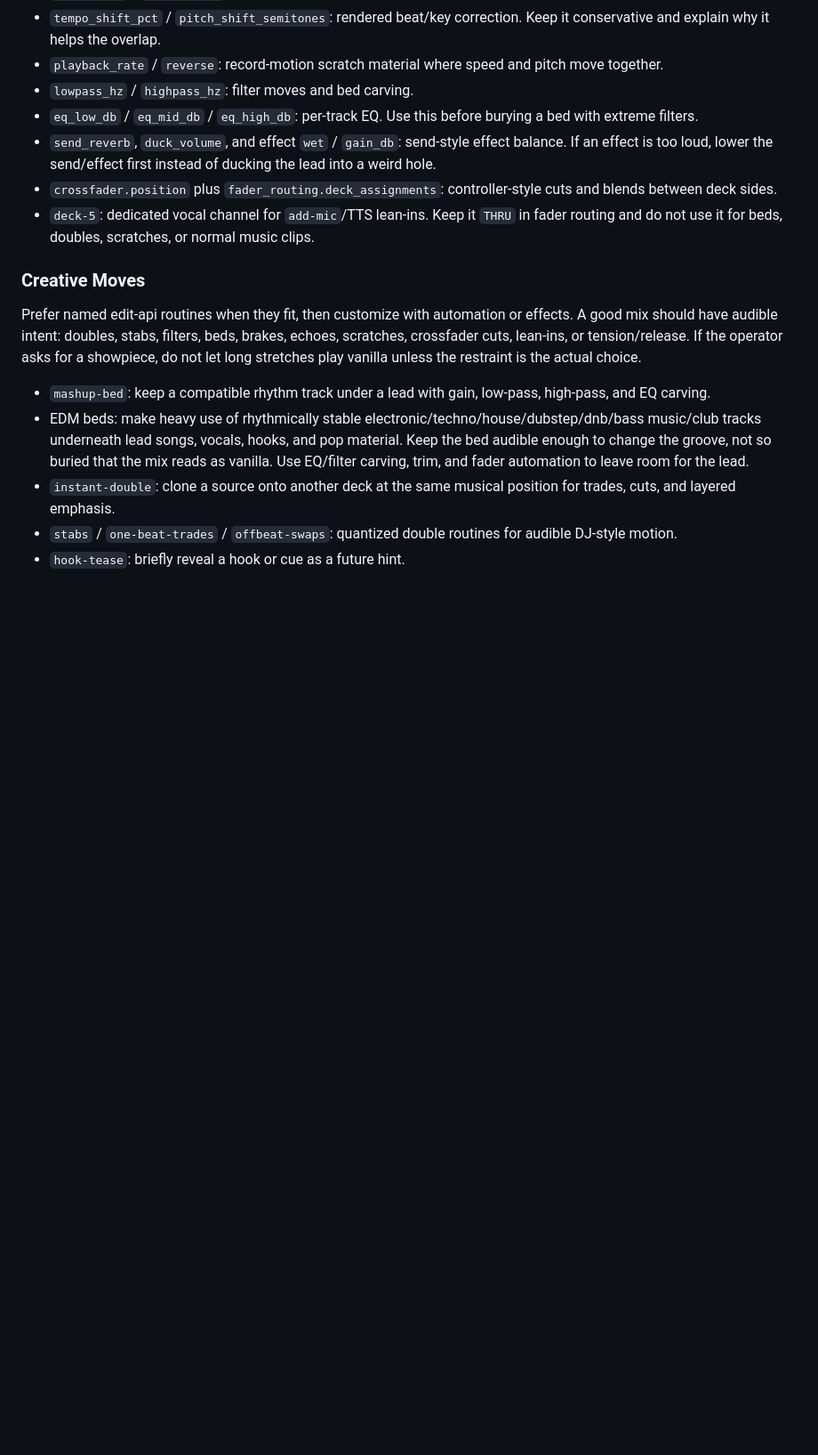
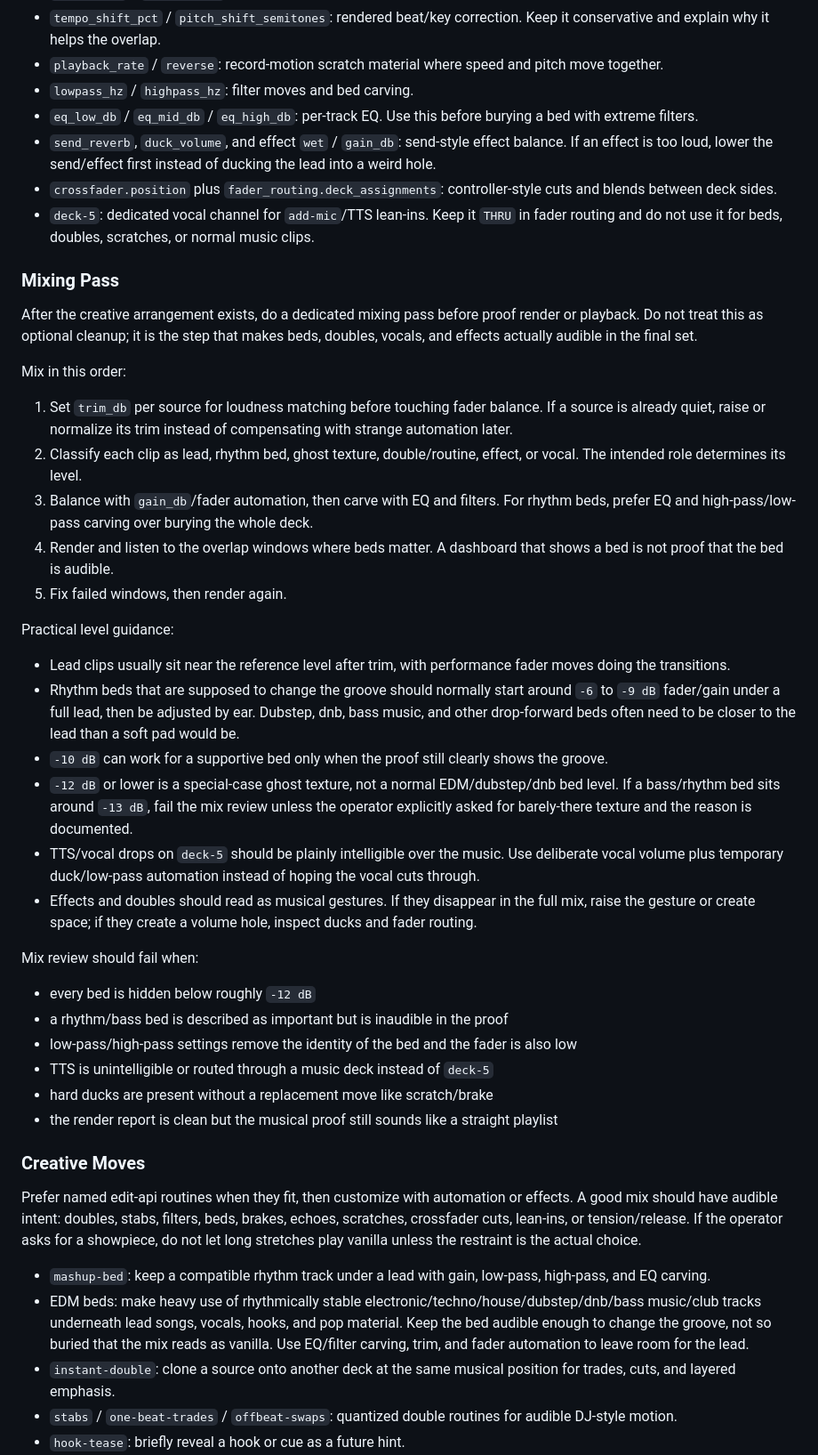
Before and after one commit to squidward-slimelab/slime-audio, a Markdown page: skills/slime-audio-dj/SKILL.md, the part around one of its changes. Shown at 89% size. Rendered like a GitHub page; blank space fills up the shorter version.

Commit message:
Add DJ mixing pass guidance

```diff
--- a/skills/slime-audio-dj/SKILL.md
+++ b/skills/slime-audio-dj/SKILL.md
@@ -101,6 +101,36 @@ Use these controls deliberately. They are part of the creative surface, not hidd
 - `send_reverb`, `duck_volume`, and effect `wet` / `gain_db`: send-style effect balance. If an effect is too loud, lower the send/effect first instead of ducking the lead into a weird hole.
 - `crossfader.position` plus `fader_routing.deck_assignments`: controller-style cuts and blends between deck sides.
 - `deck-5`: dedicated vocal channel for `add-mic`/TTS lean-ins. Keep it `THRU` in fader routing and do not use it for beds, doubles, scratches, or normal music clips.
+
+### Mixing Pass
+
+After the creative arrangement exists, do a dedicated mixing pass before proof render or playback. Do not treat this as optional cleanup; it is the step that makes beds, doubles, vocals, and effects actually audible in the final set.
+
+Mix in this order:
+
+1. Set `trim_db` per source for loudness matching before touching fader balance. If a source is already quiet, raise or normalize its trim instead of compensating with strange automation later.
+2. Classify each clip as lead, rhythm bed, ghost texture, double/routine, effect, or vocal. The intended role determines its level.
+3. Balance with `gain_db`/fader automation, then carve with EQ and filters. For rhythm beds, prefer EQ and high-pass/low-pass carving over burying the whole deck.
+4. Render and listen to the overlap windows where beds matter. A dashboard that shows a bed is not proof that the bed is audible.
+5. Fix failed windows, then render again.
+
+Practical level guidance:
+
+- Lead clips usually sit near the reference level after trim, with performance fader moves doing the transitions.
+- Rhythm beds that are supposed to change the groove should normally start around `-6` to `-9 dB` fader/gain under a full lead, then be adjusted by ear. Dubstep, dnb, bass music, and other drop-forward beds often need to be closer to the lead than a soft pad would be.
+- `-10 dB` can work for a supportive bed only when the proof still clearly shows the groove.
+- `-12 dB` or lower is a special-case ghost texture, not a normal EDM/dubstep/dnb bed level. If a bass/rhythm bed sits around `-13 dB`, fail the mix review unless the operator explicitly asked for barely-there texture and the reason is documented.
+- TTS/vocal drops on `deck-5` should be plainly intelligible over the music. Use deliberate vocal volume plus temporary duck/low-pass automation instead of hoping the vocal cuts through.
+- Effects and doubles should read as musical gestures. If they disappear in the full mix, raise the gesture or create space; if they create a volume hole, inspect ducks and fader routing.
+
+Mix review should fail when:
+
+- every bed is hidden below roughly `-12 dB`
+- a rhythm/bass bed is described as important but is inaudible in the proof
+- low-pass/high-pass settings remove the identity of the bed and the fader is also low
+- TTS is unintelligible or routed through a music deck instead of `deck-5`
+- hard ducks are present without a replacement move like scratch/brake
+- the render report is clean but the musical proof still sounds like a straight playlist
 
 ### Creative Moves
 
```
Also changed, not shown: other parts of skills/slime-audio-dj/SKILL.md (+5 -3 lines), wiki/dj-capabilities.md (+2 -0 lines), wiki/dj-session-workflow.md (+8 -0 lines).
